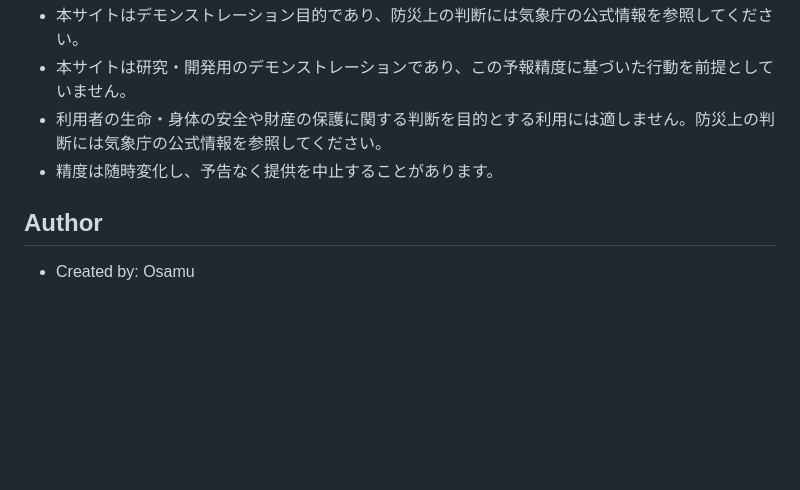
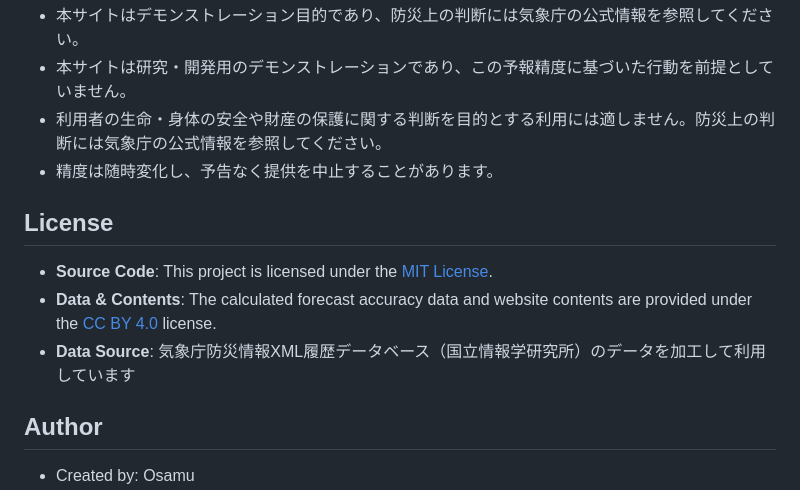
Before and after one commit to nosamu-art/jma-forecast-verification, a Markdown page: README.md, the part around the change. GitHub-like rendering; blank space fills up the shorter version.

```diff
--- a/README.md
+++ b/README.md
@@ -119,6 +119,11 @@ This means that if rain falls only in part of a forecast area, the accuracy does
 - 利用者の生命・身体の安全や財産の保護に関する判断を目的とする利用には適しません。防災上の判断には気象庁の公式情報を参照してください。
 - 精度は随時変化し、予告なく提供を中止することがあります。
 
+## License
+- **Source Code**: This project is licensed under the [MIT License](LICENSE).
+- **Data & Contents**: The calculated forecast accuracy data and website contents are provided under the [CC BY 4.0](https://creativecommons.org/licenses/by/4.0/deed.ja) license.
+- **Data Source**: 気象庁防災情報XML履歴データベース（国立情報学研究所）のデータを加工して利用しています
+
 ## Author
 
 - Created by: Osamu
```
